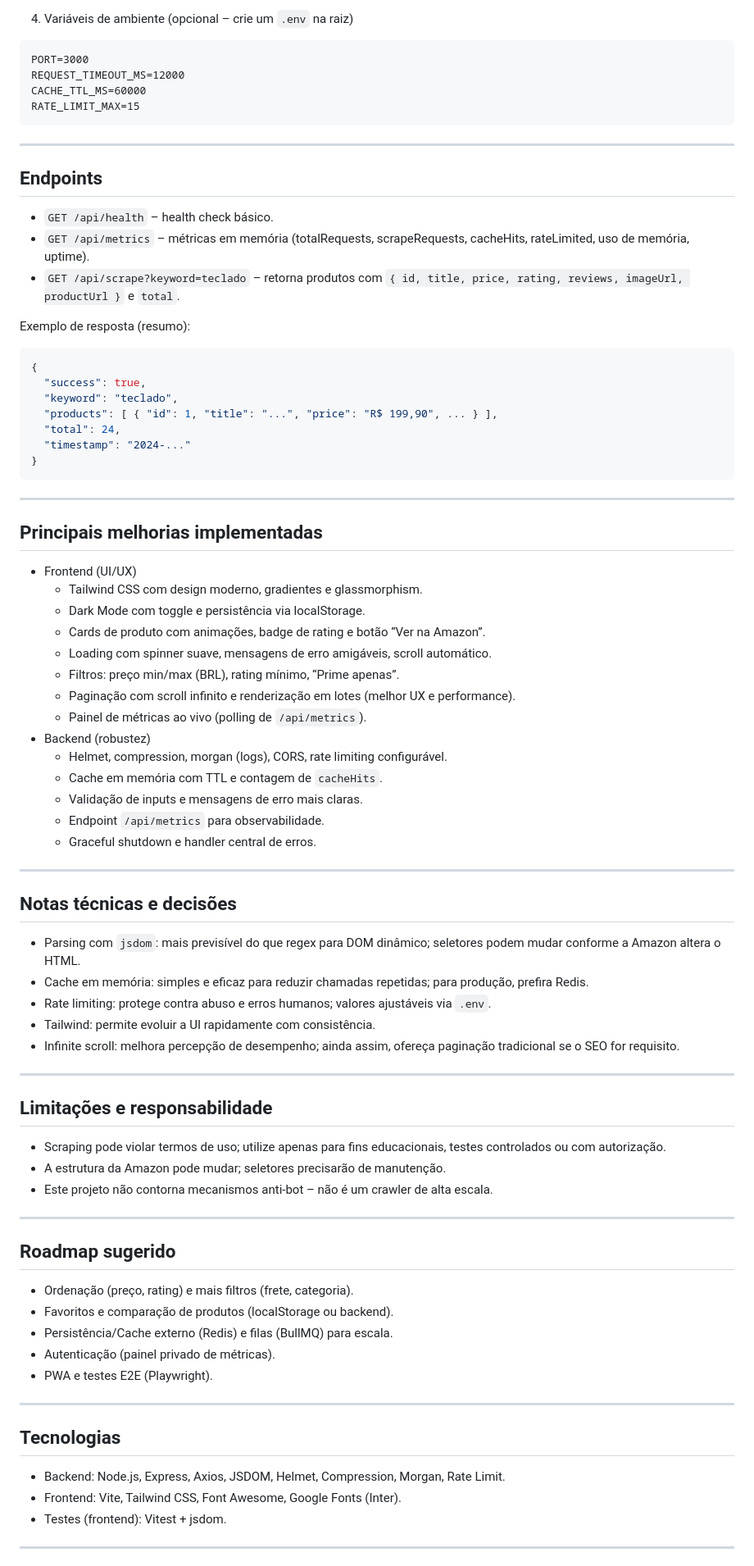
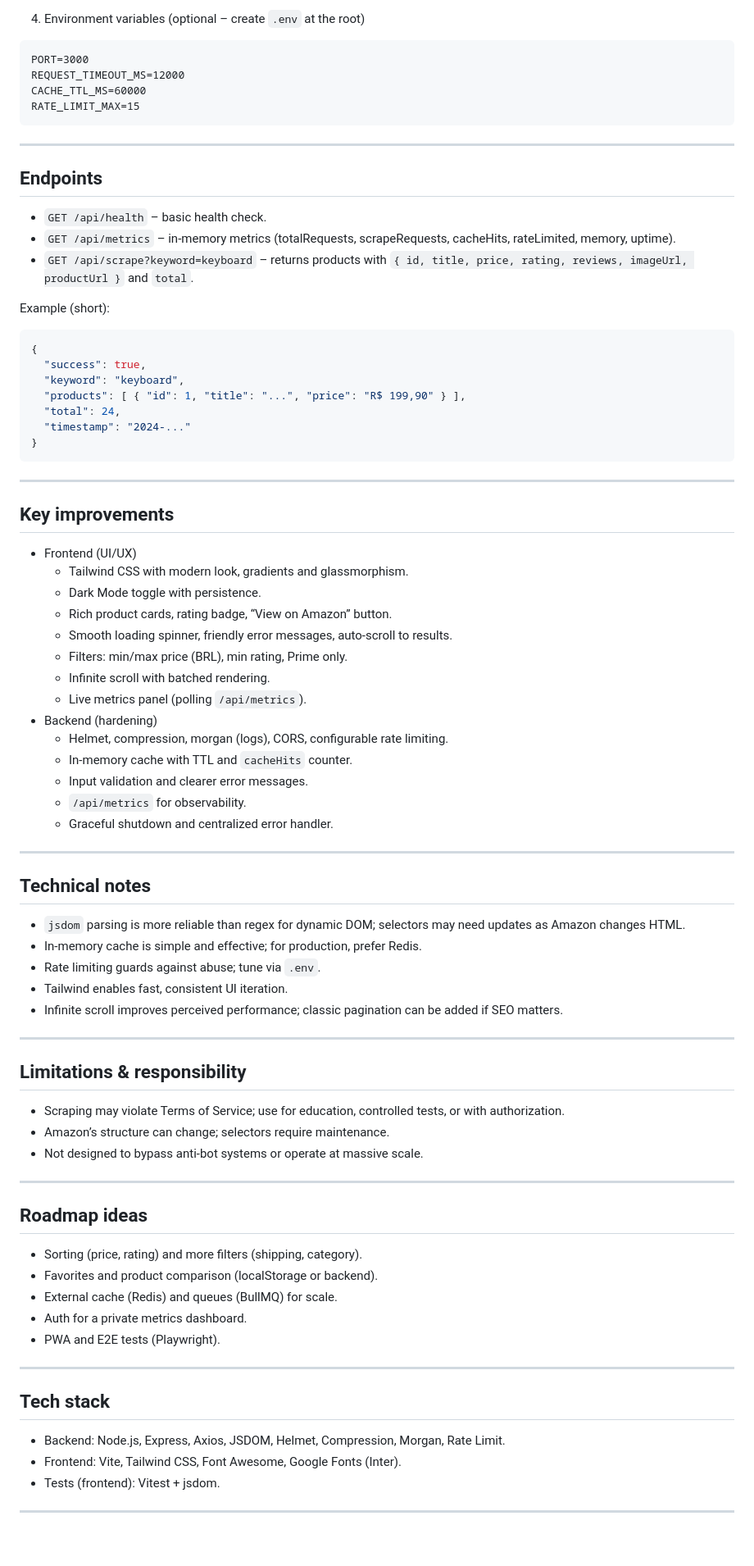
Before and after one commit to NatanLuz/amazon_scraper_fullstackAPI, a Markdown page: README.md, the part around one of its changes. Shown at 82% size. GitHub-like rendering; blank space fills up the shorter version.

Commit message:
Update README.md
readme in english

````diff
--- a/README.md
+++ b/README.md
@@ -75,5 +74,5 @@ Acesse: `http://localhost:3000`
 
-4) Variáveis de ambiente (opcional – crie um `.env` na raiz)
+4) Environment variables (optional – create `.env` at the root)
 ```
 PORT=3000
 REQUEST_TIMEOUT_MS=12000
@@ -84,16 +83,16 @@ RATE_LIMIT_MAX=15
 ---
 
 ## Endpoints
-- `GET /api/health` – health check básico.
-- `GET /api/metrics` – métricas em memória (totalRequests, scrapeRequests, cacheHits, rateLimited, uso de memória, uptime).
-- `GET /api/scrape?keyword=teclado` – retorna produtos com `{ id, title, price, rating, reviews, imageUrl, productUrl }` e `total`.
+- `GET /api/health` – basic health check.
+- `GET /api/metrics` – in‑memory metrics (totalRequests, scrapeRequests, cacheHits, rateLimited, memory, uptime).
+- `GET /api/scrape?keyword=keyboard` – returns products with `{ id, title, price, rating, reviews, imageUrl, productUrl }` and `total`.
 
-Exemplo de resposta (resumo):
+Example (short):
 ```json
 {
   "success": true,
-  "keyword": "teclado",
-  "products": [ { "id": 1, "title": "...", "price": "R$ 199,90", ... } ],
+  "keyword": "keyboard",
+  "products": [ { "id": 1, "title": "...", "price": "R$ 199,90" } ],
   "total": 24,
   "timestamp": "2024-..."
 }
@@ -101,53 +100,53 @@ Exemplo de resposta (resumo):
 
 ---
 
-## Principais melhorias implementadas
+## Key improvements
 - Frontend (UI/UX)
-  - Tailwind CSS com design moderno, gradientes e glassmorphism.
-  - Dark Mode com toggle e persistência via localStorage.
-  - Cards de produto com animações, badge de rating e botão “Ver na Amazon”.
-  - Loading com spinner suave, mensagens de erro amigáveis, scroll automático.
-  - Filtros: preço min/max (BRL), rating mínimo, “Prime apenas”.
-  - Paginação com scroll infinito e renderização em lotes (melhor UX e performance).
-  - Painel de métricas ao vivo (polling de `/api/metrics`).
-- Backend (robustez)
-  - Helmet, compression, morgan (logs), CORS, rate limiting configurável.
-  - Cache em memória com TTL e contagem de `cacheHits`.
-  - Validação de inputs e mensagens de erro mais claras.
-  - Endpoint `/api/metrics` para observabilidade.
-  - Graceful shutdown e handler central de erros.
+  - Tailwind CSS with modern look, gradients and glassmorphism.
+  - Dark Mode toggle with persistence.
+  - Rich product cards, rating badge, “View on Amazon” button.
+  - Smooth loading spinner, friendly error messages, auto‑scroll to results.
+  - Filters: min/max price (BRL), min rating, Prime only.
+  - Infinite scroll with batched rendering.
+  - Live metrics panel (polling `/api/metrics`).
+- Backend (hardening)
+  - Helmet, compression, morgan (logs), CORS, configurable rate limiting.
+  - In‑memory cache with TTL and `cacheHits` counter.
+  - Input validation and clearer error messages.
+  - `/api/metrics` for observability.
+  - Graceful shutdown and centralized error handler.
 
 ---
 
-## Notas técnicas e decisões
-- Parsing com `jsdom`: mais previsível do que regex para DOM dinâmico; seletores podem mudar conforme a Amazon altera o HTML.
-- Cache em memória: simples e eficaz para reduzir chamadas repetidas; para produção, prefira Redis.
-- Rate limiting: protege contra abuso e erros humanos; valores ajustáveis via `.env`.
-- Tailwind: permite evoluir a UI rapidamente com consistência.
-- Infinite scroll: melhora percepção de desempenho; ainda assim, ofereça paginação tradicional se o SEO for requisito.
+## Technical notes
+- `jsdom` parsing is more reliable than regex for dynamic DOM; selectors may need updates as Amazon changes HTML.
+- In‑memory cache is simple and effective; for production, prefer Redis.
+- Rate limiting guards against abuse; tune via `.env`.
+- Tailwind enables fast, consistent UI iteration.
+- Infinite scroll improves perceived performance; classic pagination can be added if SEO matters.
 
 ---
 
-## Limitações e responsabilidade
-- Scraping pode violar termos de uso; utilize apenas para fins educacionais, testes controlados ou com autorização.
-- A estrutura da Amazon pode mudar; seletores precisarão de manutenção.
-- Este projeto não contorna mecanismos anti-bot – não é um crawler de alta escala.
+## Limitations & responsibility
+- Scraping may violate Terms of Service; use for education, controlled tests, or with authorization.
+- Amazon’s structure can change; selectors require maintenance.
+- Not designed to bypass anti‑bot systems or operate at massive scale.
 
 ---
 
-## Roadmap sugerido
-- Ordenação (preço, rating) e mais filtros (frete, categoria).
-- Favoritos e comparação de produtos (localStorage ou backend).
-- Persistência/Cache externo (Redis) e filas (BullMQ) para escala.
-- Autenticação (painel privado de métricas).
-- PWA e testes E2E (Playwright).
+## Roadmap ideas
+- Sorting (price, rating) and more filters (shipping, category).
+- Favorites and product comparison (localStorage or backend).
+- External cache (Redis) and queues (BullMQ) for scale.
+- Auth for a private metrics dashboard.
+- PWA and E2E tests (Playwright).
 
 ---
 
-## Tecnologias
+## Tech stack
 - Backend: Node.js, Express, Axios, JSDOM, Helmet, Compression, Morgan, Rate Limit.
 - Frontend: Vite, Tailwind CSS, Font Awesome, Google Fonts (Inter).
-- Testes (frontend): Vitest + jsdom.
+- Tests (frontend): Vitest + jsdom.
 
 ---
 
````
Also changed, not shown: other parts of README.md (+32 -33 lines).
